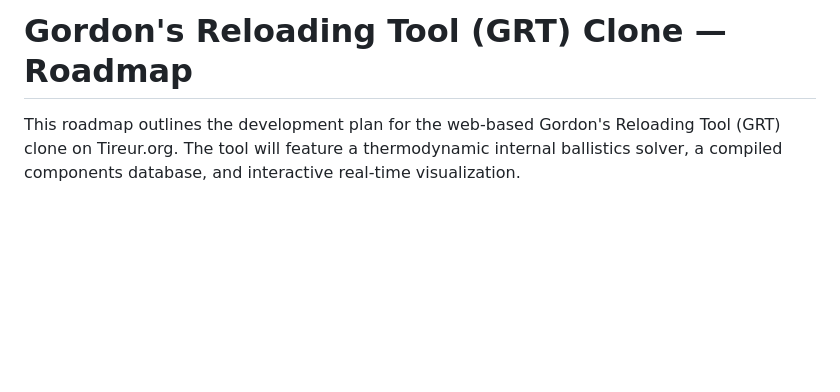
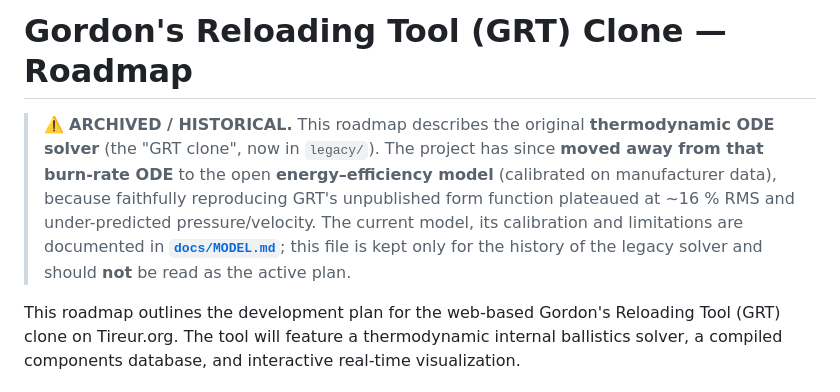
Before and after one commit to fbastin/tireur_reloaded, a Markdown page: ROADMAP.md, the part around the change. GitHub-like rendering; blank space fills up the shorter version.

Commit message:
docs: archiver ROADMAP.md (décrit le solveur ODE abandonné, pointe vers MODEL.md)
Le ROADMAP décrivait le clone GRT thermodynamique (ODE), abandonné au profit du
modèle énergie-efficacité. Bandeau d'archivage en tête renvoyant vers docs/MODEL.md
pour éviter la confusion architecturale (suggestion SUGGESTIONS.md §4).

Co-Authored-By: Claude Opus 4.8 <noreply@anthropic.com>

```diff
--- a/ROADMAP.md
+++ b/ROADMAP.md
@@ -1,4 +1,12 @@
 # Gordon's Reloading Tool (GRT) Clone — Roadmap
+
+> ⚠️ **ARCHIVED / HISTORICAL.** This roadmap describes the original **thermodynamic ODE
+> solver** (the "GRT clone", now in `legacy/`). The project has since **moved away from that
+> burn-rate ODE** to the open **energy–efficiency model** (calibrated on manufacturer data),
+> because faithfully reproducing GRT's unpublished form function plateaued at ~16 % RMS and
+> under-predicted pressure/velocity. The current model, its calibration and limitations are
+> documented in **[`docs/MODEL.md`](docs/MODEL.md)**; this file is kept only for the history
+> of the legacy solver and should **not** be read as the active plan.
 
 This roadmap outlines the development plan for the web-based Gordon's Reloading Tool (GRT) clone on Tireur.org. The tool will feature a thermodynamic internal ballistics solver, a compiled components database, and interactive real-time visualization.
 
```
